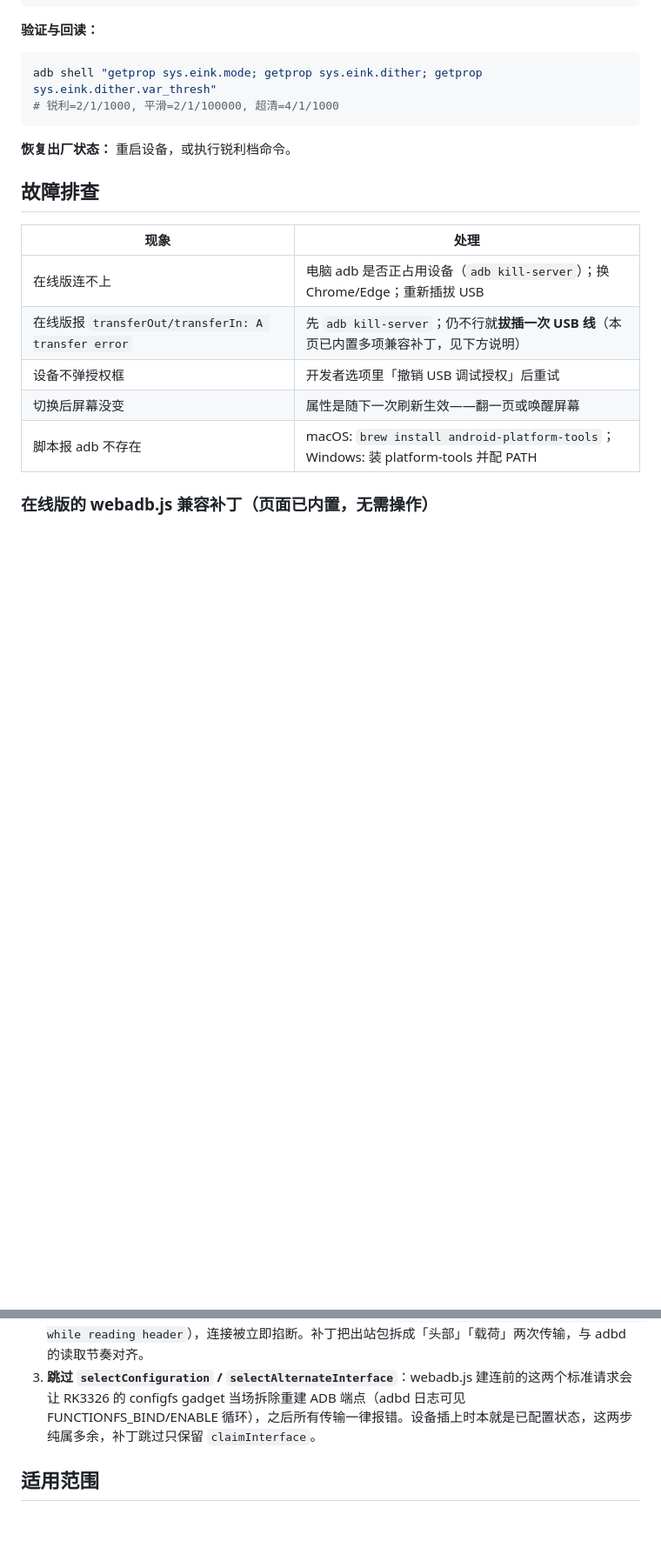
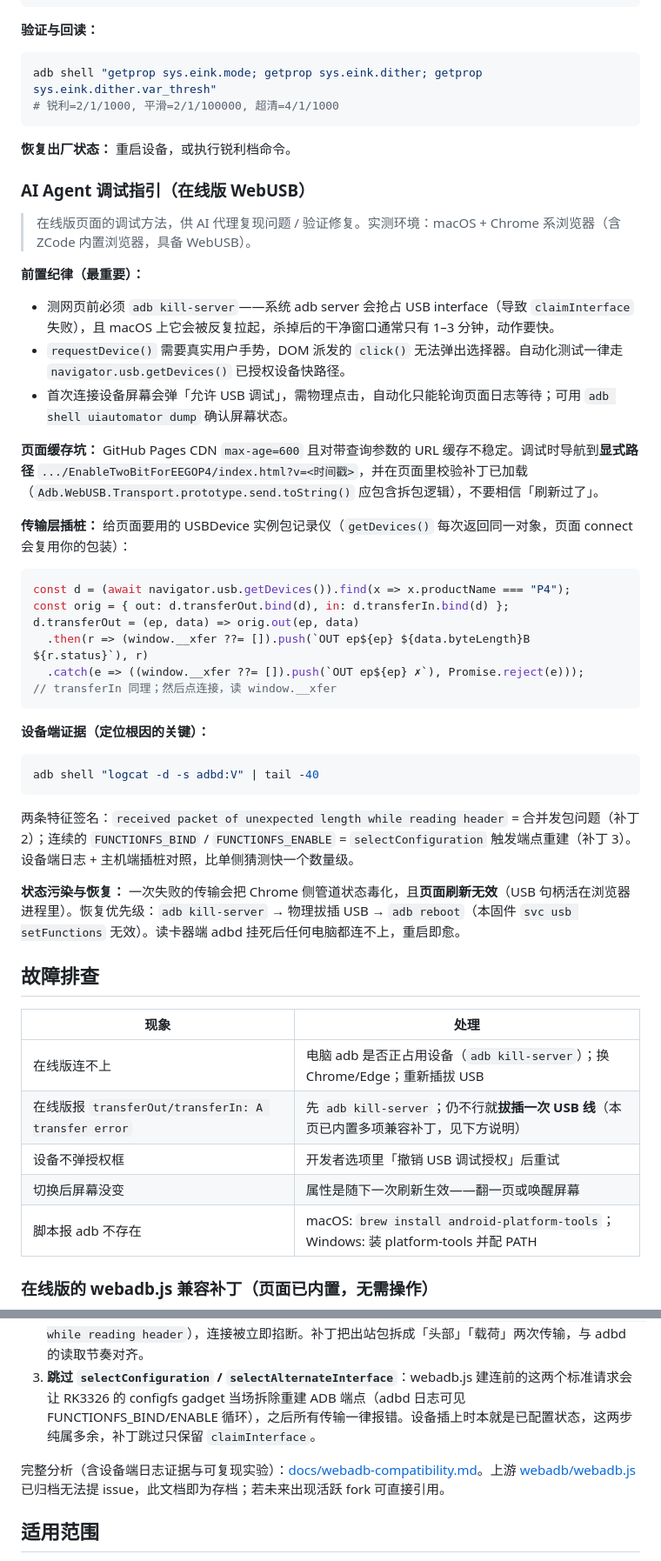
Before and after one commit to ProLawnMower/EnableTwoBitForEEGOP4, a Markdown page: README.md, 2 parts joined by grey strips. Shown at 87% size. GitHub-like rendering; blank space fills up the shorter version.

Commit message:
docs: AI Agent debugging guide for the WebUSB page + webadb.js compatibility analysis (upstream archived, kept as reference)

````diff
--- a/README.md
+++ b/README.md
@@ -80,6 +80,39 @@ adb shell "getprop sys.eink.mode; getprop sys.eink.dither; getprop sys.eink.dith
 
 **恢复出厂状态：** 重启设备，或执行锐利档命令。
 
+### AI Agent 调试指引（在线版 WebUSB）
+
+> 在线版页面的调试方法，供 AI 代理复现问题 / 验证修复。实测环境：macOS + Chrome 系浏览器（含 ZCode 内置浏览器，具备 WebUSB）。
+
+**前置纪律（最重要）：**
+
+- 测网页前必须 `adb kill-server`——系统 adb server 会抢占 USB interface（导致 `claimInterface` 失败），且 macOS 上它会被反复拉起，杀掉后的干净窗口通常只有 1–3 分钟，动作要快。
+- `requestDevice()` 需要真实用户手势，DOM 派发的 `click()` 无法弹出选择器。自动化测试一律走 `navigator.usb.getDevices()` 已授权设备快路径。
+- 首次连接设备屏幕会弹「允许 USB 调试」，需物理点击，自动化只能轮询页面日志等待；可用 `adb shell uiautomator dump` 确认屏幕状态。
+
+**页面缓存坑：** GitHub Pages CDN `max-age=600` 且对带查询参数的 URL 缓存不稳定。调试时导航到**显式路径** `.../EnableTwoBitForEEGOP4/index.html?v=<时间戳>`，并在页面里校验补丁已加载（`Adb.WebUSB.Transport.prototype.send.toString()` 应包含拆包逻辑），不要相信「刷新过了」。
+
+**传输层插桩：** 给页面要用的 USBDevice 实例包记录仪（`getDevices()` 每次返回同一对象，页面 connect 会复用你的包装）：
+
+```js
+const d = (await navigator.usb.getDevices()).find(x => x.productName === "P4");
+const orig = { out: d.transferOut.bind(d), in: d.transferIn.bind(d) };
+d.transferOut = (ep, data) => orig.out(ep, data)
+  .then(r => (window.__xfer ??= []).push(`OUT ep${ep} ${data.byteLength}B ${r.status}`), r)
+  .catch(e => ((window.__xfer ??= []).push(`OUT ep${ep} ✗`), Promise.reject(e)));
+// transferIn 同理；然后点连接，读 window.__xfer
+```
+
+**设备端证据（定位根因的关键）：**
+
+```bash
+adb shell "logcat -d -s adbd:V" | tail -40
+```
+
+两条特征签名：`received packet of unexpected length while reading header` = 合并发包问题（补丁 2）；连续的 `FUNCTIONFS_BIND` / `FUNCTIONFS_ENABLE` = `selectConfiguration` 触发端点重建（补丁 3）。设备端日志 + 主机端插桩对照，比单侧猜测快一个数量级。
+
+**状态污染与恢复：** 一次失败的传输会把 Chrome 侧管道状态毒化，且**页面刷新无效**（USB 句柄活在浏览器进程里）。恢复优先级：`adb kill-server` → 物理拔插 USB → `adb reboot`（本固件 `svc usb setFunctions` 无效）。读卡器端 adbd 挂死后任何电脑都连不上，重启即愈。
+
 ## 故障排查
 
 | 现象 | 处理 |
@@ -98,6 +131,8 @@ adb shell "getprop sys.eink.mode; getprop sys.eink.dither; getprop sys.eink.dith
 2. **ADB 包拆分发送**：Chrome（尤其 macOS）在一次 `transferOut` 里同时发「24 字节 ADB 头 + 载荷」时，RK 端 adbd 的 FunctionFS 会读到异常长度（设备日志 `received packet of unexpected length while reading header`），连接被立即掐断。补丁把出站包拆成「头部」「载荷」两次传输，与 adbd 的读取节奏对齐。
 3. **跳过 `selectConfiguration` / `selectAlternateInterface`**：webadb.js 建连前的这两个标准请求会让 RK3326 的 configfs gadget 当场拆除重建 ADB 端点（adbd 日志可见 FUNCTIONFS_BIND/ENABLE 循环），之后所有传输一律报错。设备插上时本就是已配置状态，这两步纯属多余，补丁跳过只保留 `claimInterface`。
 
+完整分析（含设备端日志证据与可复现实验）：[docs/webadb-compatibility.md](docs/webadb-compatibility.md)。上游 [webadb/webadb.js](https://github.com/webadb/webadb.js) 已归档无法提 issue，此文档即为存档；若未来出现活跃 fork 可直接引用。
+
 ## 适用范围
 
 - **实测**：EEGO P4（RK3326 / Android 11 / wetao 固件）
````
Also changed, not shown: docs/webadb-compatibility.md (added, +79 -0 lines).
